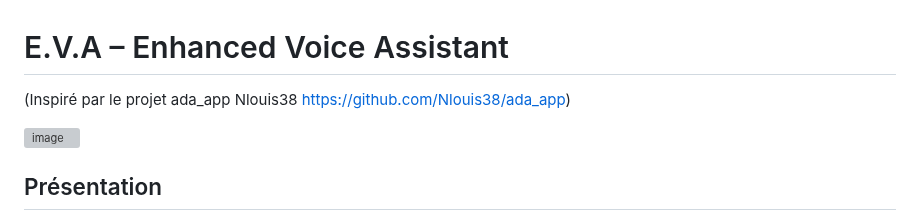
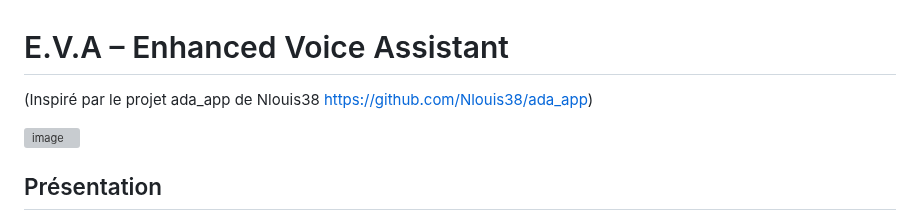
Before and after one commit to 64cipher/E.V.A, a Markdown page: README.md, the part around the change. Rendered like a GitHub page; grey boxes are pictures that could not be loaded.

```diff
--- a/README.md
+++ b/README.md
@@ -1,6 +1,6 @@
 # E.V.A – Enhanced Voice Assistant
 
-(Inspiré par le projet ada_app Nlouis38
+(Inspiré par le projet ada_app de Nlouis38
 https://github.com/Nlouis38/ada_app)
 
 ![image](https://github.com/user-attachments/assets/4d4282a7-5980-496d-b9ec-858169f5a0b4)
```
